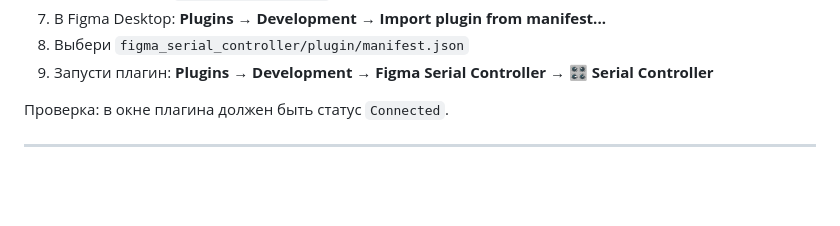
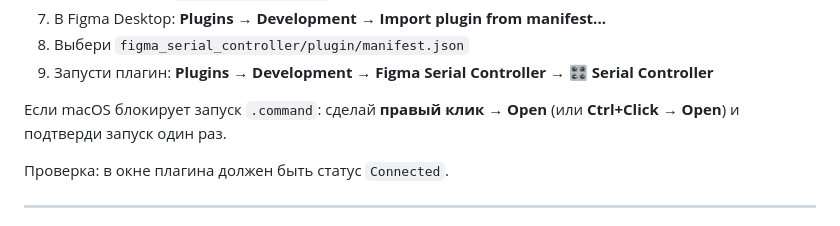
Before and after one commit to gorelikroman/figma-serial-controller, a Markdown page: README.md, the part around the change. Rendered like a GitHub page; blank space fills up the shorter version.

Commit message:
Document macOS Open workaround for .command launch

```diff
--- a/README.md
+++ b/README.md
@@ -23,6 +23,8 @@ Python-агент обрабатывает их (акселерация энко
 7. В Figma Desktop: **Plugins → Development → Import plugin from manifest...**
 8. Выбери `figma_serial_controller/plugin/manifest.json`
 9. Запусти плагин: **Plugins → Development → Figma Serial Controller → 🎛 Serial Controller**
+
+Если macOS блокирует запуск `.command`: сделай **правый клик → Open** (или **Ctrl+Click → Open**) и подтверди запуск один раз.
 
 Проверка: в окне плагина должен быть статус `Connected`.
 
```
